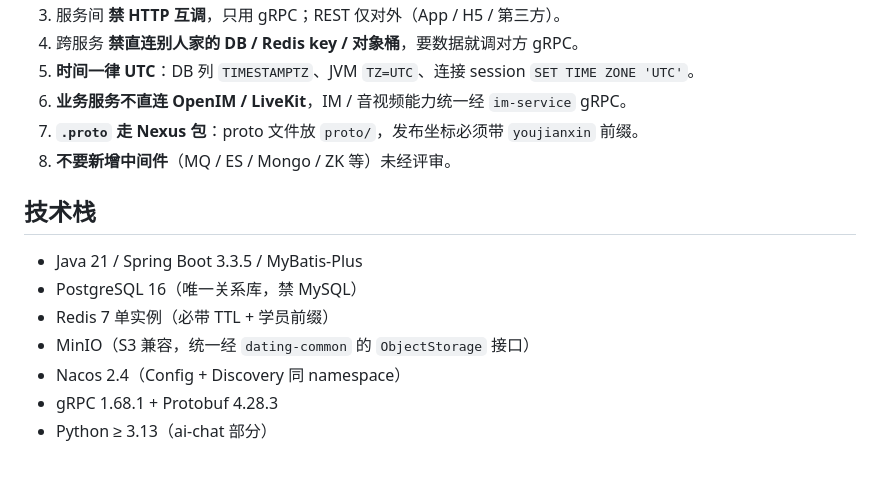
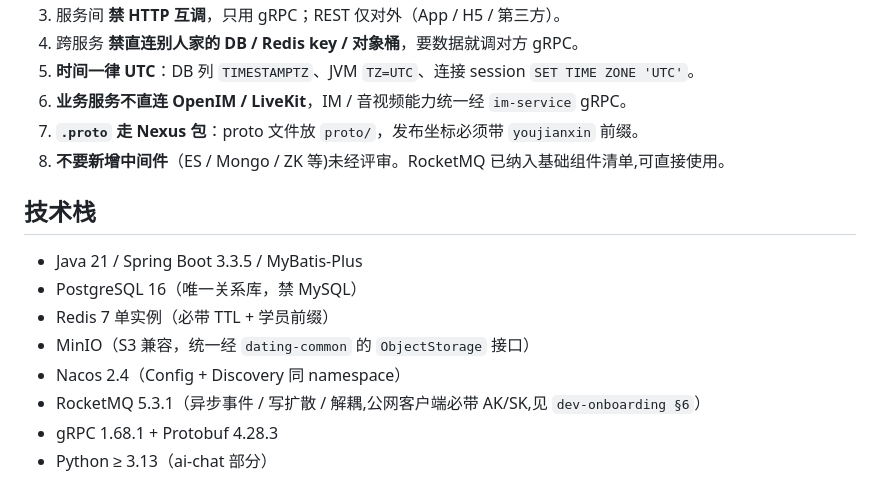
Before and after one commit to jianjiange-site/youjianxin-workspace, a Markdown page: CLAUDE.md, the part around the change. Rendered like a GitHub page.

```diff
--- a/CLAUDE.md
+++ b/CLAUDE.md
@@ -47,7 +47,7 @@ prod 环境把所有 `-dev` 换成 `-prod` 即可。其他拼音的学员把 `yo
 5. **时间一律 UTC**：DB 列 `TIMESTAMPTZ`、JVM `TZ=UTC`、连接 session `SET TIME ZONE 'UTC'`。
 6. **业务服务不直连 OpenIM / LiveKit**，IM / 音视频能力统一经 `im-service` gRPC。
 7. **`.proto` 走 Nexus 包**：proto 文件放 `proto/`，发布坐标必须带 `youjianxin` 前缀。
-8. **不要新增中间件**（MQ / ES / Mongo / ZK 等）未经评审。
+8. **不要新增中间件**（ES / Mongo / ZK 等)未经评审。RocketMQ 已纳入基础组件清单,可直接使用。
 
 ## 技术栈
 
@@ -56,6 +56,7 @@ prod 环境把所有 `-dev` 换成 `-prod` 即可。其他拼音的学员把 `yo
 - Redis 7 单实例（必带 TTL + 学员前缀）
 - MinIO（S3 兼容，统一经 `dating-common` 的 `ObjectStorage` 接口）
 - Nacos 2.4（Config + Discovery 同 namespace）
+- RocketMQ 5.3.1（异步事件 / 写扩散 / 解耦,公网客户端必带 AK/SK,见 `dev-onboarding §6`）
 - gRPC 1.68.1 + Protobuf 4.28.3
 - Python ≥ 3.13（ai-chat 部分）
 
```
Also changed, not shown: docs/post-service-design.md (+2 -2 lines), docs/student-dev-guide.md (+3 -3 lines).
